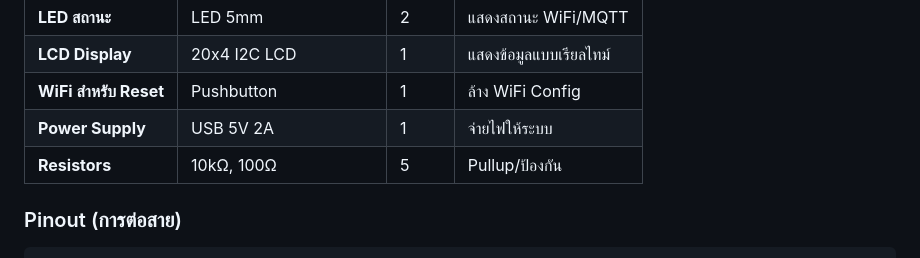
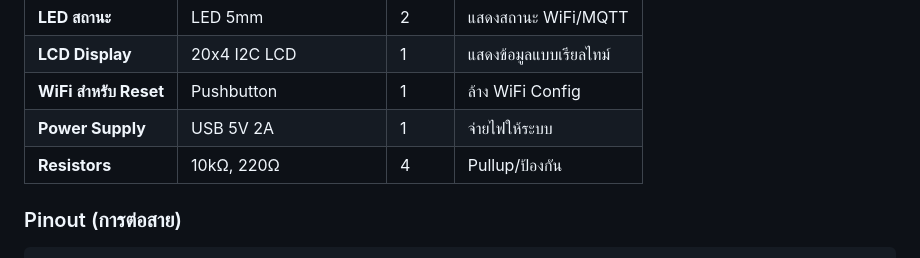
Before and after one commit to S4FEM0DE22/Smart-Desktop-Atmosphere, a Markdown page: docs/USER_MANUAL.md, the part around the change. Drawn GitHub-style.

```diff
--- a/docs/USER_MANUAL.md
+++ b/docs/USER_MANUAL.md
@@ -84,7 +84,7 @@
 | **LCD Display** | 20x4 I2C LCD | 1 | แสดงข้อมูลแบบเรียลไทม์ |
 | **WiFi สำหรับ Reset** | Pushbutton | 1 | ล้าง WiFi Config |
 | **Power Supply** | USB 5V 2A | 1 | จ่ายไฟให้ระบบ |
-| **Resistors** | 10kΩ, 100Ω | 5 | Pullup/ป้องกัน |
+| **Resistors** | 10kΩ, 220Ω | 4 | Pullup/ป้องกัน |
 
 ### Pinout (การต่อสาย)
 
```
